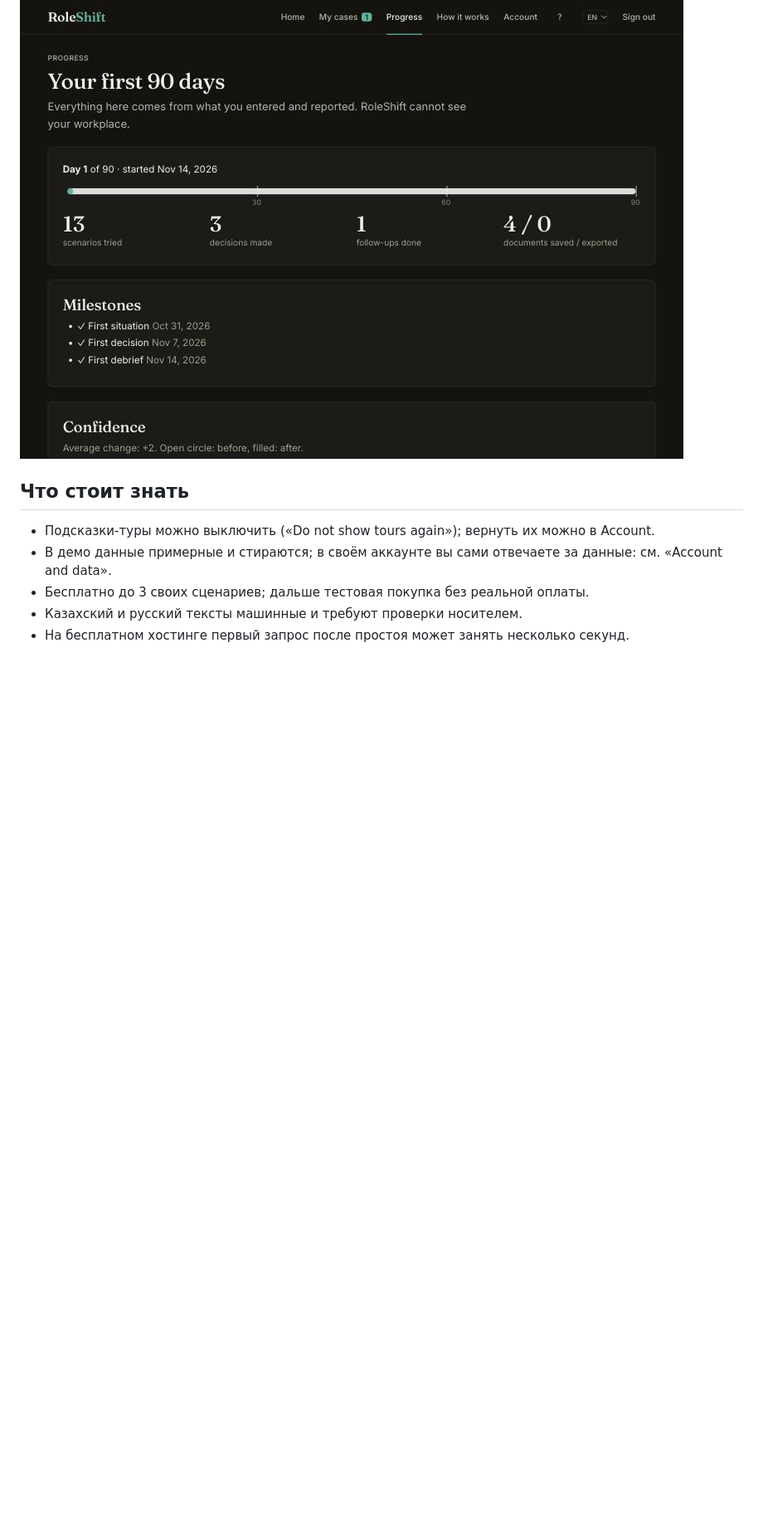
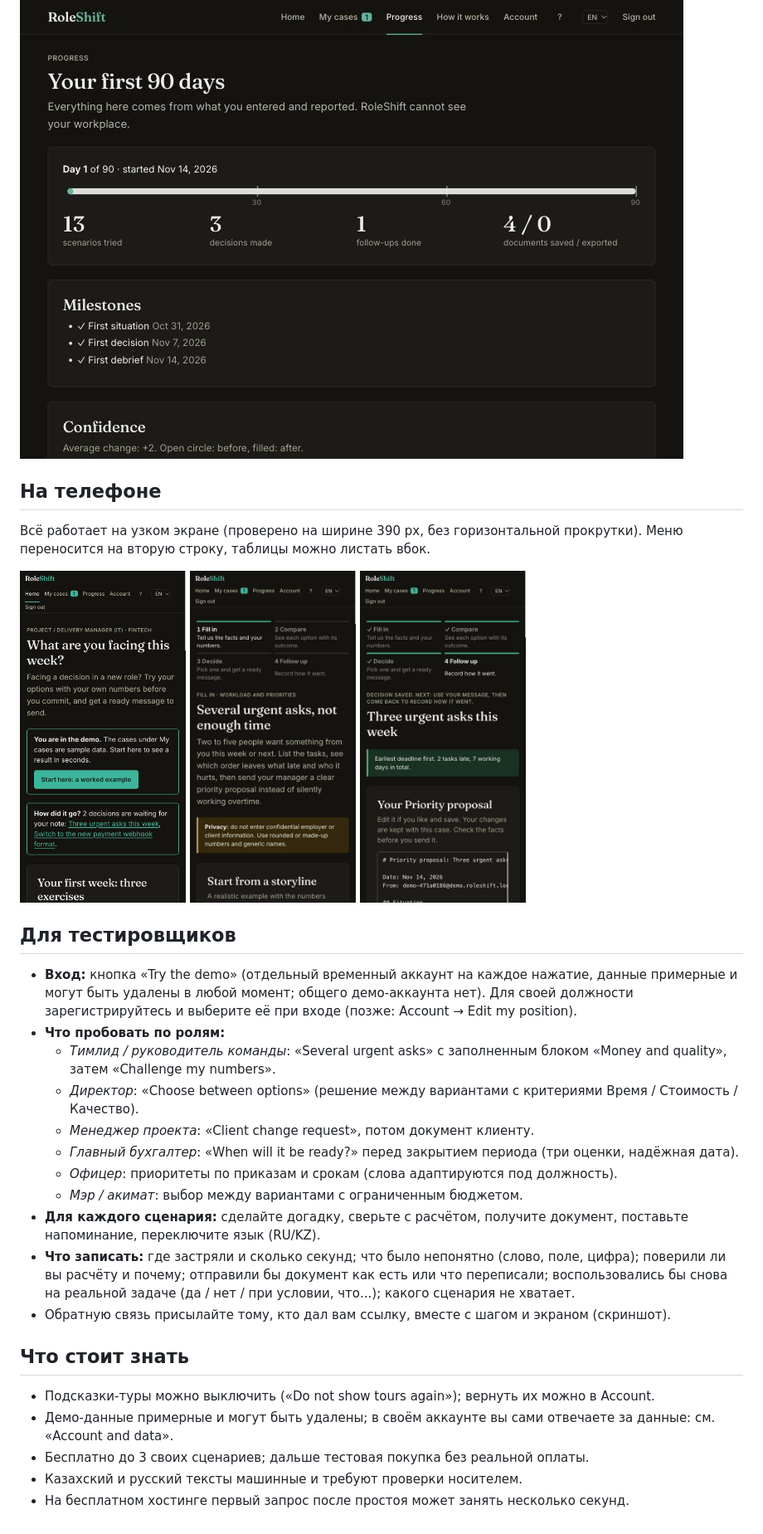
Before and after one commit to DaniyarAbikenov/businesscup-2.0-zimran, a Markdown page: docs/USER_GUIDE.ru.md, the part around one of its changes. Shown at 83% size. Drawn GitHub-style; pictures changed too: docs/img/m1-home.jpg (added), docs/img/m2-form.jpg (added), docs/img/m3-case.jpg (added); blank space fills up the shorter version.

Commit message:
Guide: guess screen, phone screenshots, tester section

```diff
--- a/docs/USER_GUIDE.ru.md
+++ b/docs/USER_GUIDE.ru.md
@@ -35,9 +37,27 @@
 
 ![Progress](img/05-progress.jpg)
 
+## На телефоне
+Всё работает на узком экране (проверено на ширине 390 px, без горизонтальной прокрутки). Меню переносится на вторую строку, таблицы можно листать вбок.
+
+<img src="img/m1-home.jpg" width="200"> <img src="img/m2-form.jpg" width="200"> <img src="img/m3-case.jpg" width="200">
+
+## Для тестировщиков
+- **Вход:** кнопка «Try the demo» (отдельный временный аккаунт на каждое нажатие, данные примерные и могут быть удалены в любой момент; общего демо-аккаунта нет). Для своей должности зарегистрируйтесь и выберите её при входе (позже: Account → Edit my position).
+- **Что пробовать по ролям:**
+  - *Тимлид / руководитель команды*: «Several urgent asks» с заполненным блоком «Money and quality», затем «Challenge my numbers».
+  - *Директор*: «Choose between options» (решение между вариантами с критериями Время / Стоимость / Качество).
+  - *Менеджер проекта*: «Client change request», потом документ клиенту.
+  - *Главный бухгалтер*: «When will it be ready?» перед закрытием периода (три оценки, надёжная дата).
+  - *Офицер*: приоритеты по приказам и срокам (слова адаптируются под должность).
+  - *Мэр / акимат*: выбор между вариантами с ограниченным бюджетом.
+- **Для каждого сценария:** сделайте догадку, сверьте с расчётом, получите документ, поставьте напоминание, переключите язык (RU/KZ).
+- **Что записать:** где застряли и сколько секунд; что было непонятно (слово, поле, цифра); поверили ли вы расчёту и почему; отправили бы документ как есть или что переписали; воспользовались бы снова на реальной задаче (да / нет / при условии, что...); какого сценария не хватает.
+- Обратную связь присылайте тому, кто дал вам ссылку, вместе с шагом и экраном (скриншот).
+
 ## Что стоит знать
 - Подсказки-туры можно выключить («Do not show tours again»); вернуть их можно в Account.
-- В демо данные примерные и стираются; в своём аккаунте вы сами отвечаете за данные: см. «Account and data».
+- Демо-данные примерные и могут быть удалены; в своём аккаунте вы сами отвечаете за данные: см. «Account and data».
 - Бесплатно до 3 своих сценариев; дальше тестовая покупка без реальной оплаты.
 - Казахский и русский тексты машинные и требуют проверки носителем.
 - На бесплатном хостинге первый запрос после простоя может занять несколько секунд.
```
Also changed, not shown: other parts of docs/USER_GUIDE.ru.md (+2 -0 lines), docs/USER_GUIDE.en.md (+21 -1 lines), docs/img/06-guess.jpg (added).
